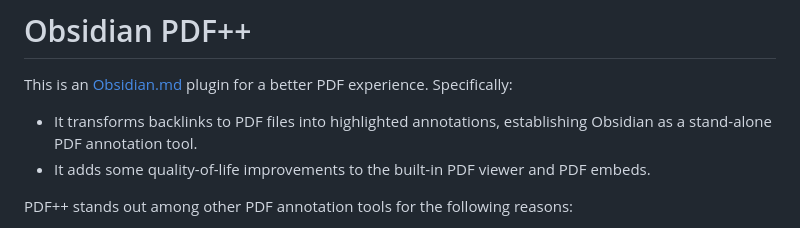
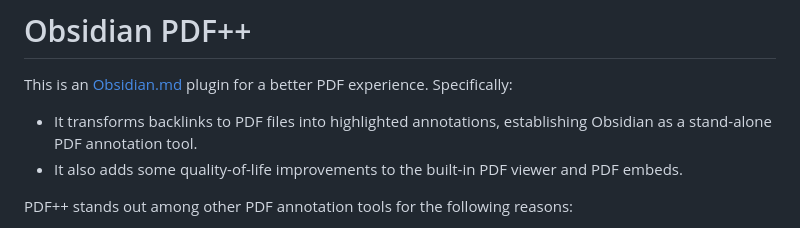
Before and after one commit to RyotaUshio/obsidian-pdf-plus, a Markdown page: README.md, the part around the change. Drawn GitHub-style.

```diff
--- a/README.md
+++ b/README.md
@@ -3,7 +3,7 @@
 This is an [Obsidian.md](https://obsidian.md) plugin for a better PDF experience. Specifically:
 
 - It transforms backlinks to PDF files into highlighted annotations, establishing Obsidian as a stand-alone PDF annotation tool.
-- It adds some quality-of-life improvements to the built-in PDF viewer and PDF embeds.
+- It also adds some quality-of-life improvements to the built-in PDF viewer and PDF embeds.
 
 PDF++ stands out among other PDF annotation tools for the following reasons:
 
```
